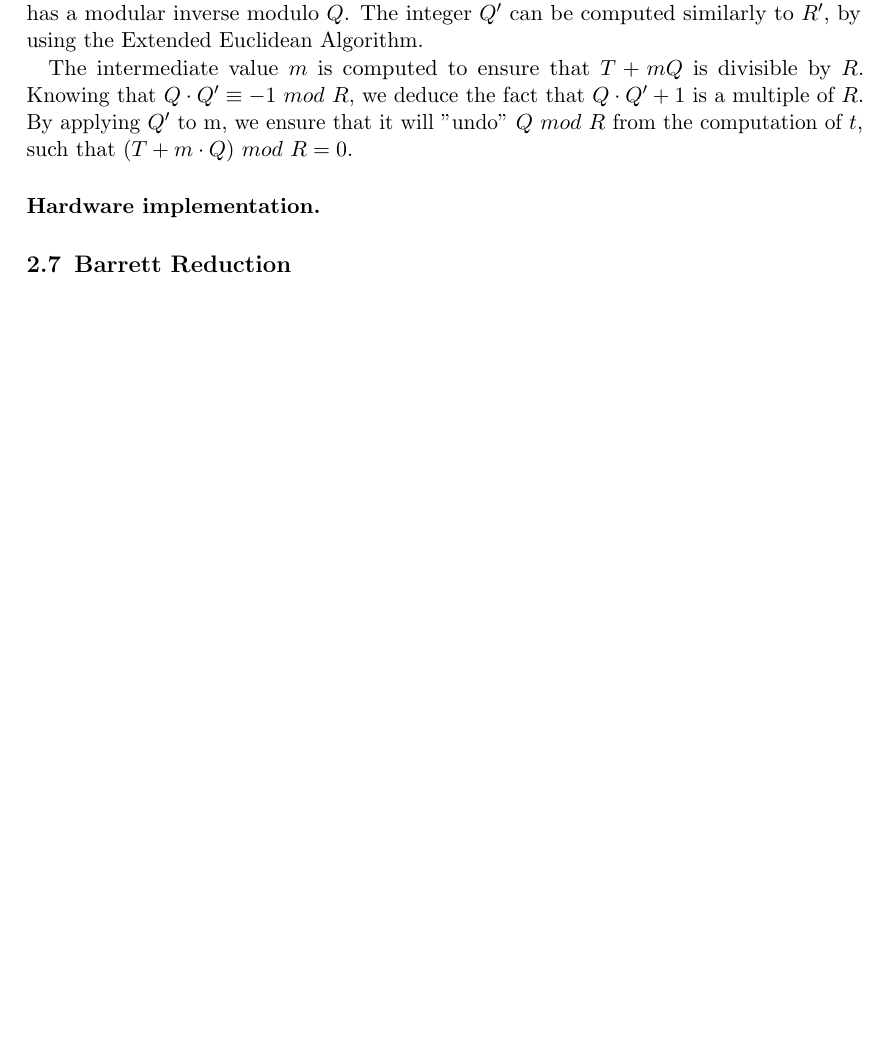
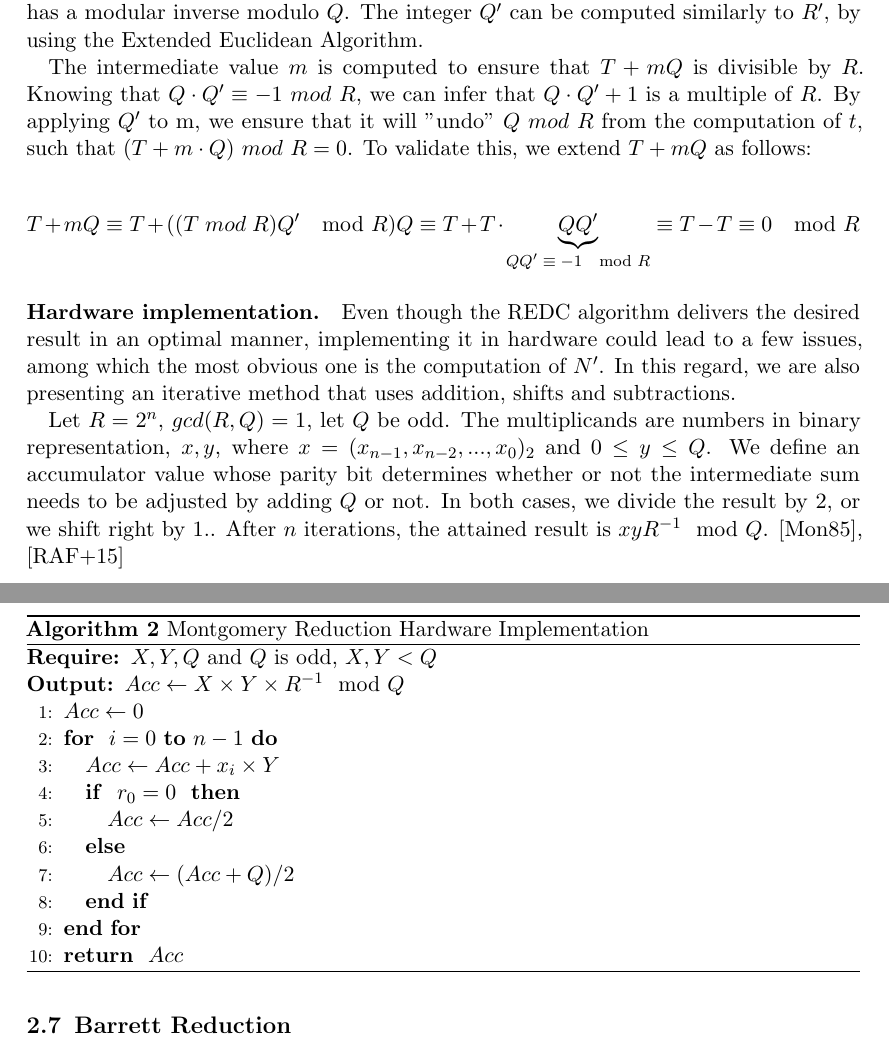
Before and after one commit to teodoraskh/bachelor-thesis, a LaTeX document (report.tex): part of page 7 of 8 before the commit and two parts of pages 7 and 8 of 9 after it, the two joined at a grey line, cut so that both start at the same text, the shorter picture padded with empty space. Compiled offline with pdfLaTeX.

Commit message:
add Montgomery Reduction background

```diff
--- a/report.tex
+++ b/report.tex
@@ -370,10 +379,42 @@ ensures that Montgomery reduction can be applied, as it requires that $R$ has a
 by using the Extended Euclidean Algorithm.
 
 The intermediate value $m$ is computed to ensure that $T+mQ$ is divisible by $R$. Knowing that $Q \cdot Q' \equiv -1\ mod\ R$,
-we deduce the fact that $Q \cdot Q' + 1$ is a multiple of $R$. By applying $Q'$ to m, we ensure that it will "undo" $Q\ mod\ R$ from the computation of $t$,
+we can infer that $Q \cdot Q' + 1$ is a multiple of $R$. By applying $Q'$ to m, we ensure that it will "undo" $Q\ mod\ R$ from the computation of $t$,
 such that $(T + m \cdot Q)\ mod\ R = 0$.
+To validate this, we extend $T + mQ$ as follows:
 
-\paragraph{Hardware implementation.}
+\begin{equation*}
+  T + mQ \equiv T + ((T\ mod\ R)Q'\mod R)Q \equiv T + T \cdot \underbrace{QQ'}_{\text{\( QQ' \equiv -1 \mod R \)}} \equiv T-T \equiv 0 \mod R
+\end{equation*}
+
+\paragraph{Hardware implementation.} Even though the REDC algorithm delivers the desired result in an optimal manner, implementing it in hardware could lead to a
+few issues, among which the most obvious one is the computation of $N'$. In this regard, we are also presenting an iterative method that uses addition, shifts and
+subtractions.
+
+Let $R=2^n$, $gcd(R, Q)=1$, let $Q$ be odd. The multiplicands are numbers in binary representation, $x, y$, where $x = (x_{n-1}, x_{n-2},...,x_{0})_2$ and $0 \leq y \leq Q$.
+We define an accumulator value whose parity bit determines whether or not the intermediate sum needs to be adjusted by adding $Q$ or not. In both cases, we divide the result by
+$2$, or we shift right by $1.$. After $n$ iterations, the attained result is $xyR^{-1} \mod Q$. \cite{montgomery1985modular}, \cite{7219961}
+
+\begin{algorithm}
+  \caption{Montgomery Reduction Hardware Implementation}
+  \label{alg:montgomery}
+  \begin{algorithmic}[1]
+  \REQUIRE \( X, Y, Q \) and \( Q \) is odd, \( X, Y < Q \)
+  \renewcommand{\algorithmicensure}{\textbf{Output:}}
+  \ENSURE \( Acc \leftarrow X \times Y \times R^{-1} \mod Q \)
+  \STATE \( Acc \leftarrow 0 \)
+  \FOR{ \( i = 0 \) \TO \( n-1 \)}
+      \STATE \( Acc \leftarrow Acc + x_i \times Y \)
+      \IF{ \( r_0 = 0 \) }
+          \STATE \( Acc \leftarrow Acc / 2 \)
+      \ELSE
+          \STATE \( Acc \leftarrow (Acc + Q) / 2 \)
+      \ENDIF
+  \ENDFOR
+  \RETURN \( Acc \)
+  \end{algorithmic}
+  \end{algorithm}
+
 
 % For addition and subtraction, the result finds itself within the ranges $[0, 2Q-2]$, $[-Q+1, Q-1]$ respectively. If the sum exceeds $Q-1$ on the positive
 % side or $0$ on the negative side, we can map the result back to $[0, Q-1]$ by either subtracting or adding $Q$.
```
Also changed, not shown: report.bib (+11 -0 lines), report.tex (19 more changed lines).
